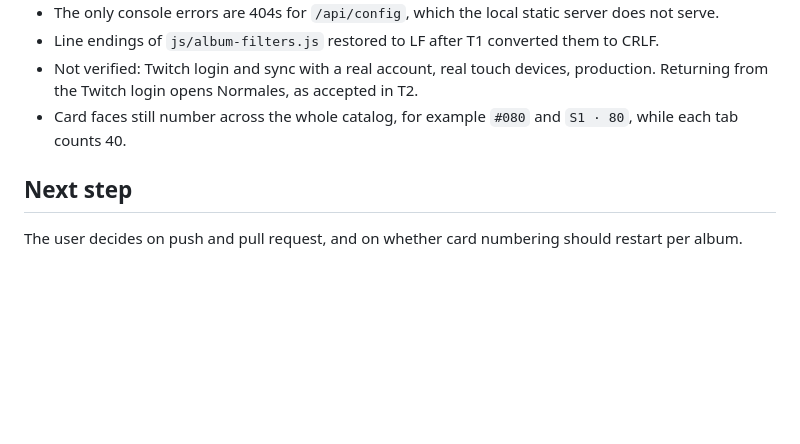
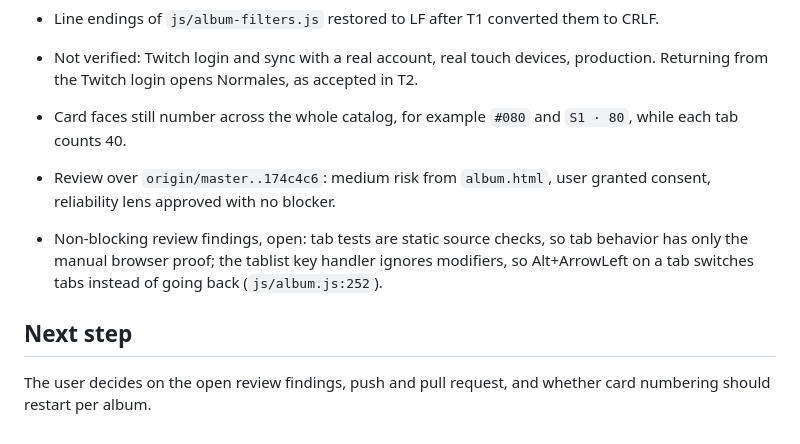
Before and after one commit to edwinaviladev/wewinvt, a Markdown page: odd/tasks/album-variant-tabs.md, the part around the change. Drawn GitHub-style; blank space fills up the shorter version.

Commit message:
docs(odd): record the album tabs review outcome

```diff
--- a/odd/tasks/album-variant-tabs.md
+++ b/odd/tasks/album-variant-tabs.md
@@ -50,5 +50,8 @@ The catalog holds a base and a Holo version of every card, mixed in one grid wit
 - Not verified: Twitch login and sync with a real account, real touch devices, production. Returning from the Twitch login opens Normales, as accepted in T2.
 - Card faces still number across the whole catalog, for example `#080` and `S1 · 80`, while each tab counts 40.
 
+- Review over `origin/master..174c4c6`: medium risk from `album.html`, user granted consent, reliability lens approved with no blocker.
+- Non-blocking review findings, open: tab tests are static source checks, so tab behavior has only the manual browser proof; the tablist key handler ignores modifiers, so Alt+ArrowLeft on a tab switches tabs instead of going back (`js/album.js:252`).
+
 ## Next step
-The user decides on push and pull request, and on whether card numbering should restart per album.
+The user decides on the open review findings, push and pull request, and whether card numbering should restart per album.
```
